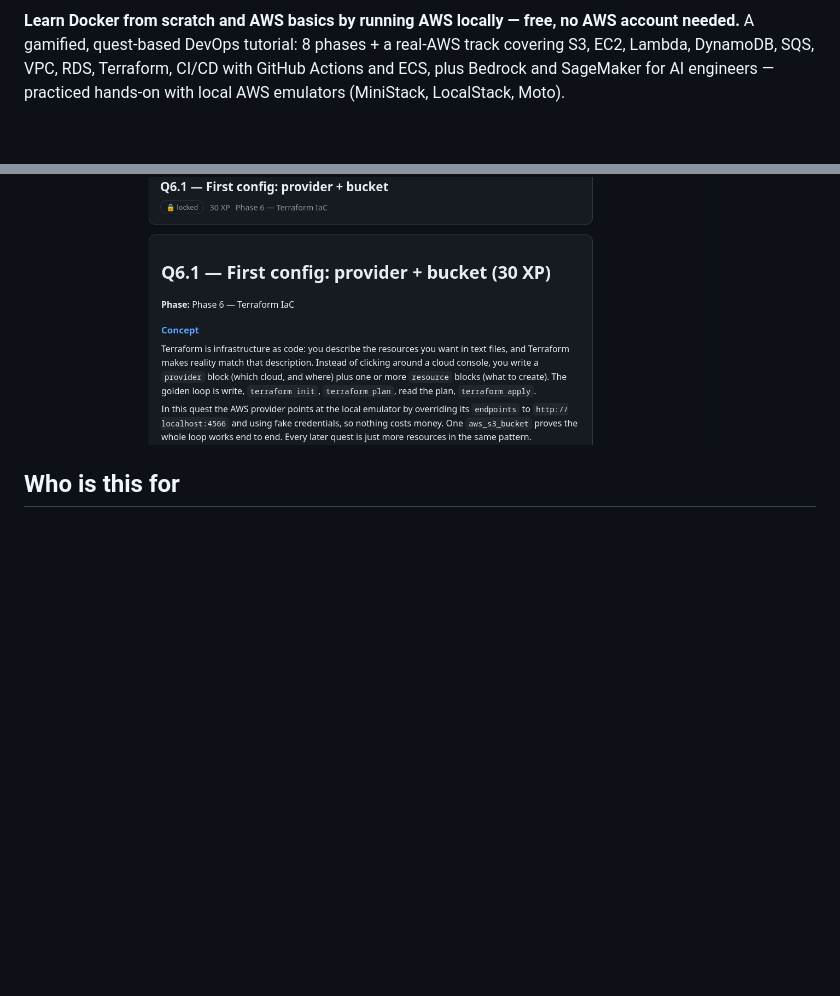
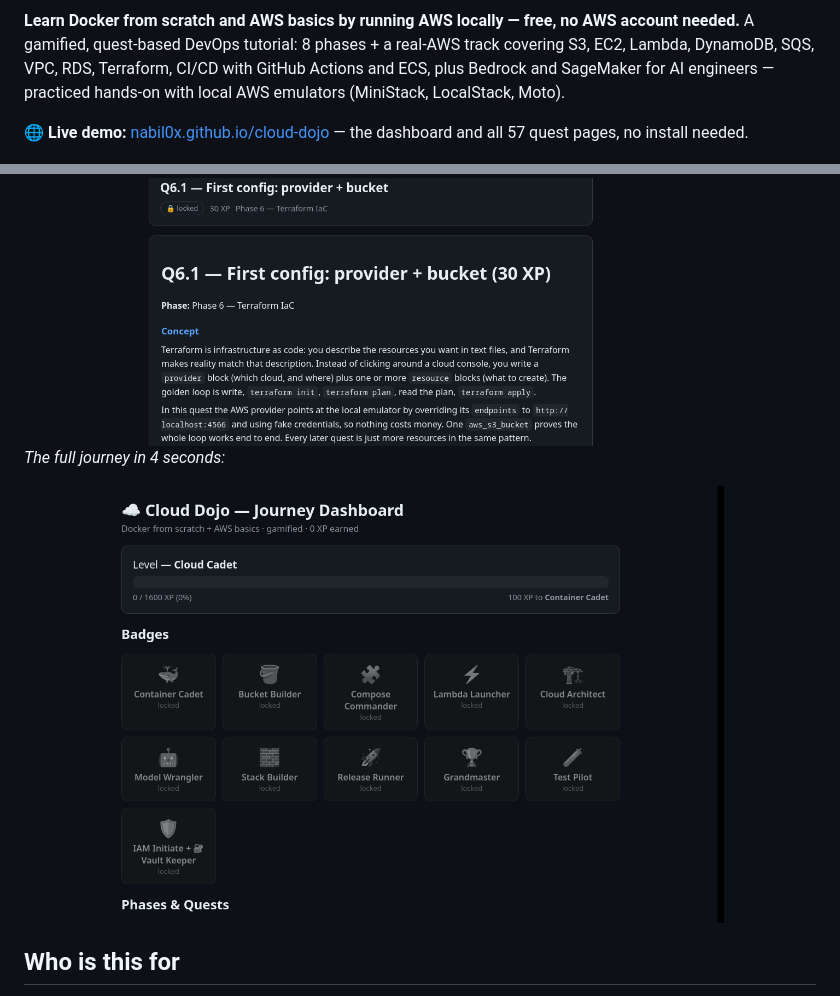
Before and after one commit to nabil0x/cloud-dojo, a Markdown page: README.md, 2 parts joined by grey strips. Drawn GitHub-style; pictures changed too: docs/images/dashboard-tour.gif (added); blank space fills up the shorter version.

Commit message:
Add live demo link, badges, and dashboard tour GIF to README
Ultraworked with [Sisyphus](https://github.com/code-yeongyu/oh-my-openagent)

```diff
--- a/README.md
+++ b/README.md
@@ -7,11 +9,17 @@
 
 **Learn Docker from scratch and AWS basics by running AWS locally — free, no AWS account needed.** A gamified, quest-based DevOps tutorial: 8 phases + a real-AWS track covering S3, EC2, Lambda, DynamoDB, SQS, VPC, RDS, Terraform, CI/CD with GitHub Actions and ECS, plus Bedrock and SageMaker for AI engineers — practiced hands-on with local AWS emulators (MiniStack, LocalStack, Moto).
+
+🌐 **Live demo:** [nabil0x.github.io/cloud-dojo](https://nabil0x.github.io/cloud-dojo/) — the dashboard and all 57 quest pages, no install needed.
 
 <img src="docs/images/dashboard.png" width="700" alt="Cloud Dojo journey dashboard">
 
 *Track 1600 XP across 8 phases on the dashboard — every quest title opens a concept page like this:*
 
 <img src="docs/images/quest-page.png" width="700" alt="Quest concept page">
+
+*The full journey in 4 seconds:*
+
+<img src="docs/images/dashboard-tour.gif" width="700" alt="Dashboard tour">
 
 ## Who is this for
 - **Beginners** learning Docker from scratch and AWS fundamentals without surprise bills
```
Also changed, not shown: other parts of README.md (+2 -0 lines).
